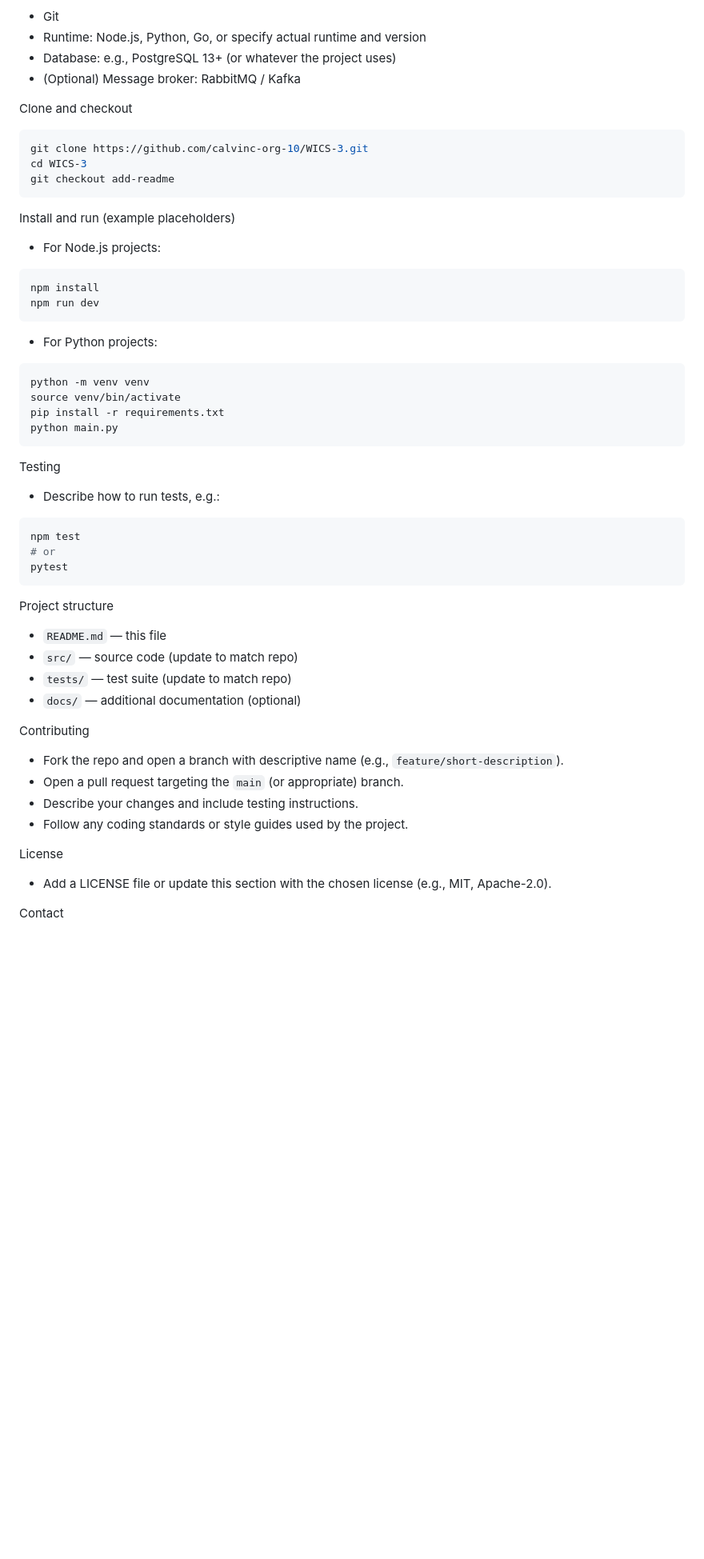
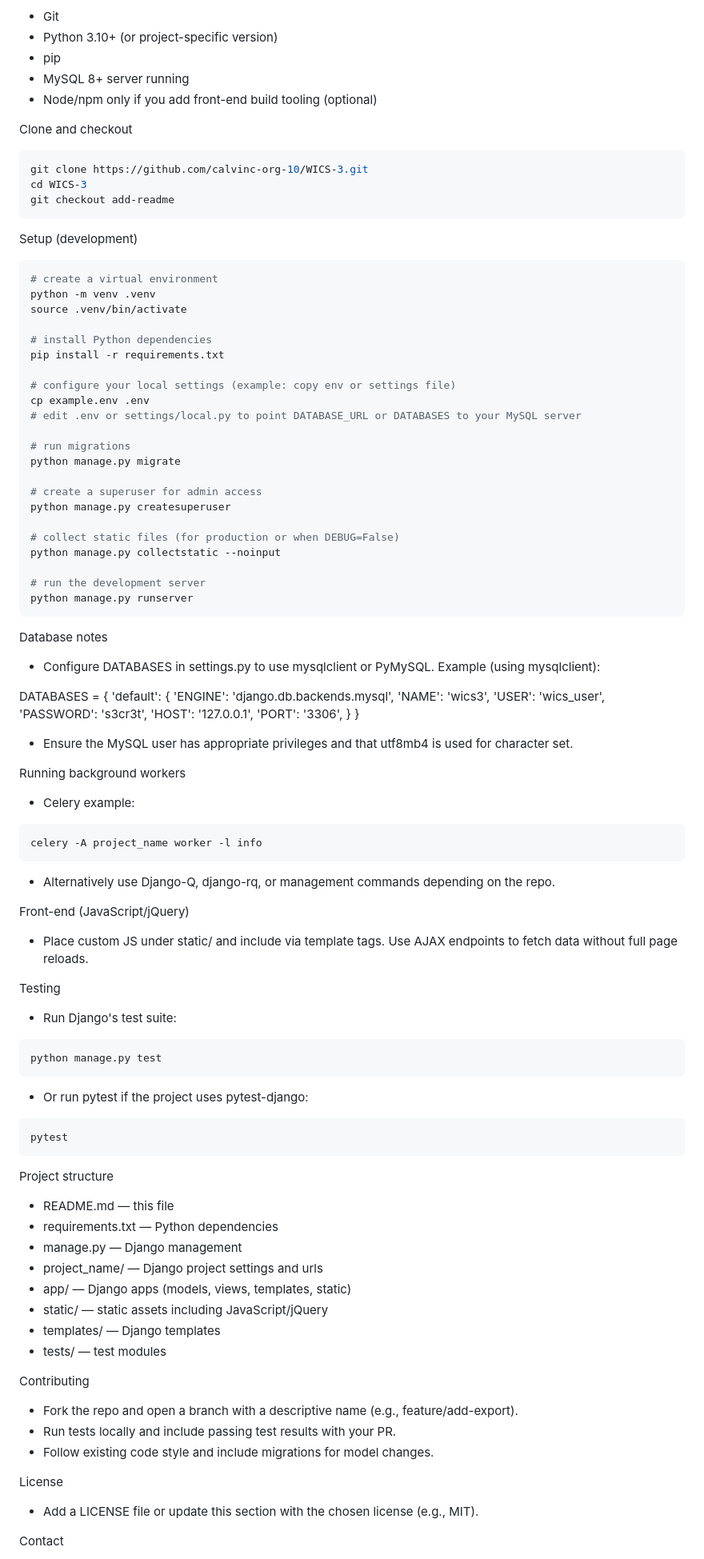
Before and after one commit to calvinc-org-10/WICS-3, a Markdown page: README.md, the part around the change printed below. Shown: that part at 80% size. Drawn GitHub-style; blank space fills up the shorter version.

Commit message:
Update README with tech stack details

````diff
--- a/README.md
+++ b/README.md
@@ -63,8 +33,9 @@ Getting started (quick)
 Prerequisites
 - Git
-- Runtime: Node.js, Python, Go, or specify actual runtime and version
-- Database: e.g., PostgreSQL 13+ (or whatever the project uses)
-- (Optional) Message broker: RabbitMQ / Kafka
+- Python 3.10+ (or project-specific version)
+- pip
+- MySQL 8+ server running
+- Node/npm only if you add front-end build tooling (optional)
 
 Clone and checkout
 ```bash
@@ -73,41 +44,84 @@ cd WICS-3
 git checkout add-readme
 ```
 
-Install and run (example placeholders)
-- For Node.js projects:
+Setup (development)
 ```bash
-npm install
-npm run dev
-```
-- For Python projects:
-```bash
-python -m venv venv
-source venv/bin/activate
+# create a virtual environment
+python -m venv .venv
+source .venv/bin/activate
+
+# install Python dependencies
 pip install -r requirements.txt
-python main.py
+
+# configure your local settings (example: copy env or settings file)
+cp example.env .env
+# edit .env or settings/local.py to point DATABASE_URL or DATABASES to your MySQL server
+
+# run migrations
+python manage.py migrate
+
+# create a superuser for admin access
+python manage.py createsuperuser
+
+# collect static files (for production or when DEBUG=False)
+python manage.py collectstatic --noinput
+
+# run the development server
+python manage.py runserver
 ```
 
+Database notes
+- Configure DATABASES in settings.py to use mysqlclient or PyMySQL. Example (using mysqlclient):
+
+DATABASES = {
+    'default': {
+        'ENGINE': 'django.db.backends.mysql',
+        'NAME': 'wics3',
+        'USER': 'wics_user',
+        'PASSWORD': 's3cr3t',
+        'HOST': '127.0.0.1',
+        'PORT': '3306',
+    }
+}
+
+- Ensure the MySQL user has appropriate privileges and that utf8mb4 is used for character set.
+
+Running background workers
+- Celery example:
+```bash
+celery -A project_name worker -l info
+```
+- Alternatively use Django-Q, django-rq, or management commands depending on the repo.
+
+Front-end (JavaScript/jQuery)
+- Place custom JS under static/ and include via template tags. Use AJAX endpoints to fetch data without full page reloads.
+
 Testing
-- Describe how to run tests, e.g.:
+- Run Django's test suite:
 ```bash
-npm test
-# or
+python manage.py test
+```
+- Or run pytest if the project uses pytest-django:
+```bash
 pytest
 ```
 
 Project structure
-- `README.md` — this file
-- `src/` — source code (update to match repo)
-- `tests/` — test suite (update to match repo)
-- `docs/` — additional documentation (optional)
+- README.md — this file
+- requirements.txt — Python dependencies
+- manage.py — Django management
+- project_name/ — Django project settings and urls
+- app/ — Django apps (models, views, templates, static)
+- static/ — static assets including JavaScript/jQuery
+- templates/ — Django templates
+- tests/ — test modules
 
 Contributing
-- Fork the repo and open a branch with descriptive name (e.g., `feature/short-description`).
-- Open a pull request targeting the `main` (or appropriate) branch.
-- Describe your changes and include testing instructions.
-- Follow any coding standards or style guides used by the project.
+- Fork the repo and open a branch with a descriptive name (e.g., feature/add-export).
+- Run tests locally and include passing test results with your PR.
+- Follow existing code style and include migrations for model changes.
 
 License
-- Add a LICENSE file or update this section with the chosen license (e.g., MIT, Apache-2.0).
+- Add a LICENSE file or update this section with the chosen license (e.g., MIT).
 
 Contact
````
Also changed, not shown: other parts of README.md (+25 -55 lines).
